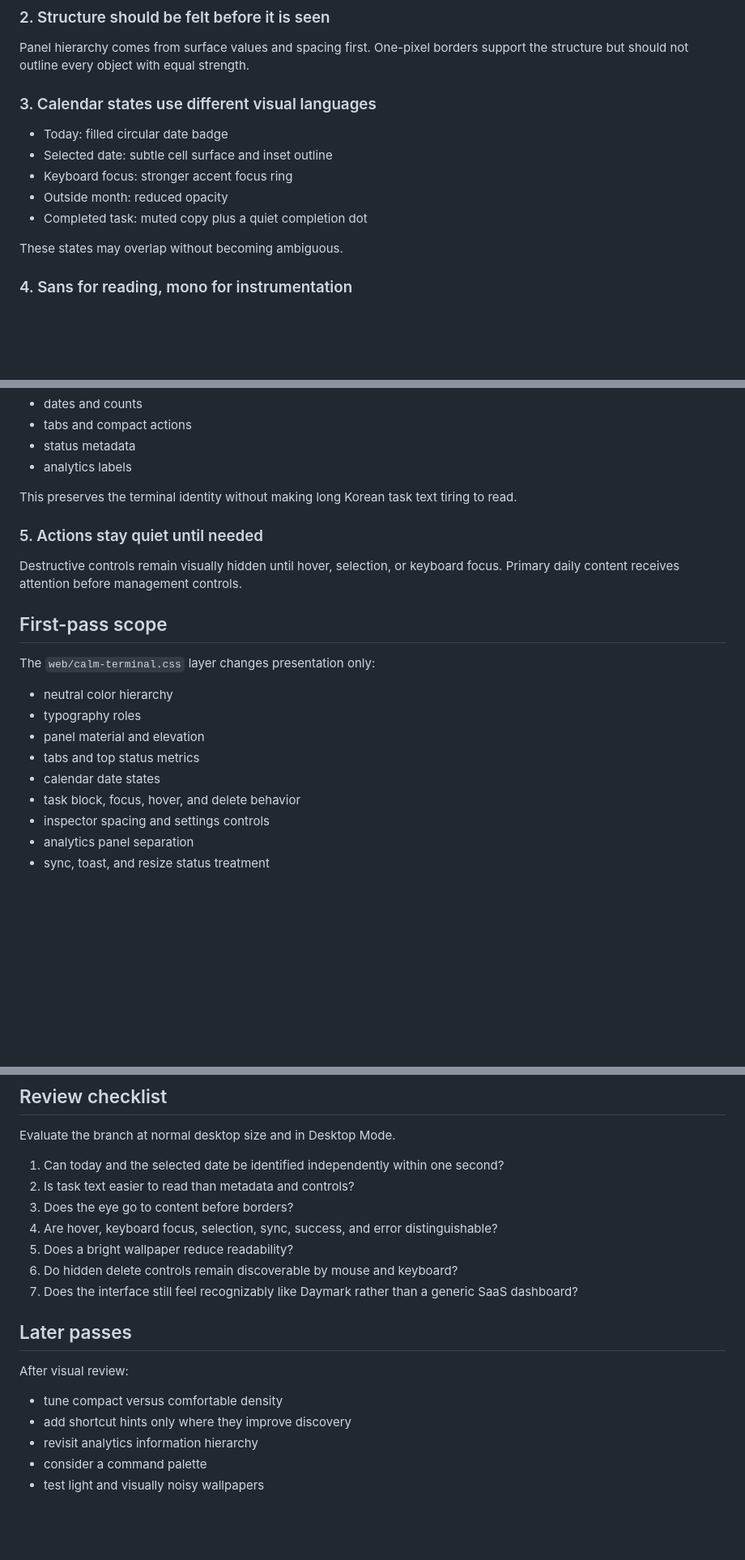
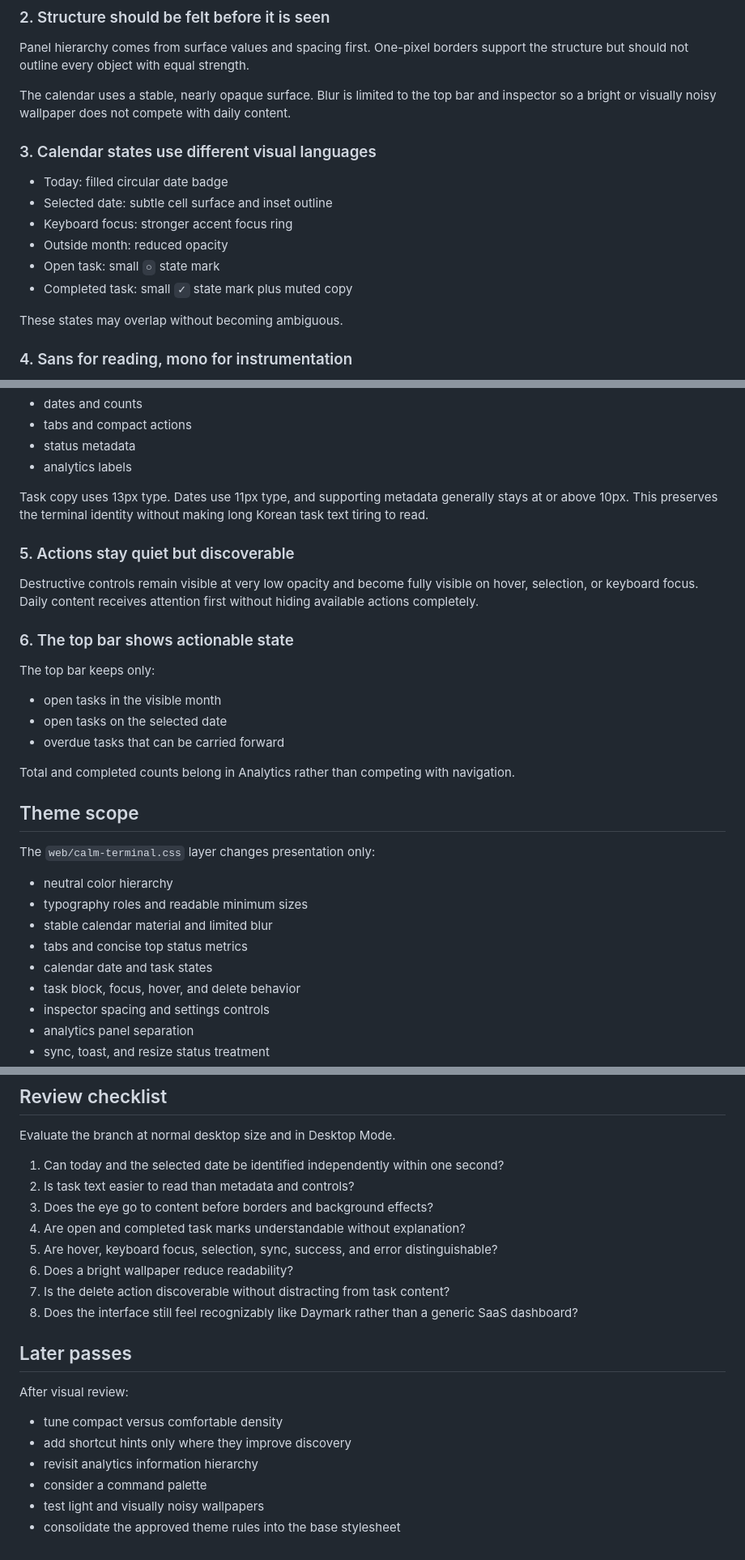
Before and after one commit to sngmng6506/calendar-memo, a Markdown page: docs/DESIGN_DIRECTION.md, 3 parts joined by grey strips. Shown at 81% size. GitHub-like rendering; blank space fills up the shorter version.

Commit message:
docs: record the refined Calm Terminal rules
Why:
- The design guide still described the first-pass choices that were changed after review, including fully hidden delete actions, tiny metadata, completion dots, and heavier transparent materials.

Decision:
- Update the principles and checklist to match the readability-focused second pass and document the reduced top-bar metrics and stable calendar surface.

```diff
--- a/docs/DESIGN_DIRECTION.md
+++ b/docs/DESIGN_DIRECTION.md
@@ -29,13 +29,16 @@ Structural borders and inactive controls use neutral gray values.
 
 Panel hierarchy comes from surface values and spacing first. One-pixel borders support the structure but should not outline every object with equal strength.
 
+The calendar uses a stable, nearly opaque surface. Blur is limited to the top bar and inspector so a bright or visually noisy wallpaper does not compete with daily content.
+
 ### 3. Calendar states use different visual languages
 
 - Today: filled circular date badge
 - Selected date: subtle cell surface and inset outline
 - Keyboard focus: stronger accent focus ring
 - Outside month: reduced opacity
-- Completed task: muted copy plus a quiet completion dot
+- Open task: small `○` state mark
+- Completed task: small `✓` state mark plus muted copy
 
 These states may overlap without becoming ambiguous.
 
@@ -55,21 +58,31 @@ Monospace:
 - status metadata
 - analytics labels
 
-This preserves the terminal identity without making long Korean task text tiring to read.
+Task copy uses 13px type. Dates use 11px type, and supporting metadata generally stays at or above 10px. This preserves the terminal identity without making long Korean task text tiring to read.
 
-### 5. Actions stay quiet until needed
+### 5. Actions stay quiet but discoverable
 
-Destructive controls remain visually hidden until hover, selection, or keyboard focus. Primary daily content receives attention before management controls.
+Destructive controls remain visible at very low opacity and become fully visible on hover, selection, or keyboard focus. Daily content receives attention first without hiding available actions completely.
 
-## First-pass scope
+### 6. The top bar shows actionable state
+
+The top bar keeps only:
+
+- open tasks in the visible month
+- open tasks on the selected date
+- overdue tasks that can be carried forward
+
+Total and completed counts belong in Analytics rather than competing with navigation.
+
+## Theme scope
 
 The `web/calm-terminal.css` layer changes presentation only:
 
 - neutral color hierarchy
-- typography roles
-- panel material and elevation
-- tabs and top status metrics
-- calendar date states
+- typography roles and readable minimum sizes
+- stable calendar material and limited blur
+- tabs and concise top status metrics
+- calendar date and task states
 - task block, focus, hover, and delete behavior
 - inspector spacing and settings controls
 - analytics panel separation
@@ -84,11 +97,12 @@ Evaluate the branch at normal desktop size and in Desktop Mode.
 
 1. Can today and the selected date be identified independently within one second?
 2. Is task text easier to read than metadata and controls?
-3. Does the eye go to content before borders?
-4. Are hover, keyboard focus, selection, sync, success, and error distinguishable?
-5. Does a bright wallpaper reduce readability?
-6. Do hidden delete controls remain discoverable by mouse and keyboard?
-7. Does the interface still feel recognizably like Daymark rather than a generic SaaS dashboard?
+3. Does the eye go to content before borders and background effects?
+4. Are open and completed task marks understandable without explanation?
+5. Are hover, keyboard focus, selection, sync, success, and error distinguishable?
+6. Does a bright wallpaper reduce readability?
+7. Is the delete action discoverable without distracting from task content?
+8. Does the interface still feel recognizably like Daymark rather than a generic SaaS dashboard?
 
 ## Later passes
 
@@ -99,3 +113,4 @@ After visual review:
 - revisit analytics information hierarchy
 - consider a command palette
 - test light and visually noisy wallpapers
+- consolidate the approved theme rules into the base stylesheet
```
Also changed, not shown: other parts of docs/DESIGN_DIRECTION.md (+1 -1 lines).
